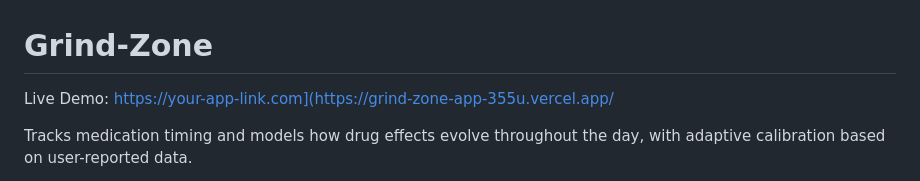
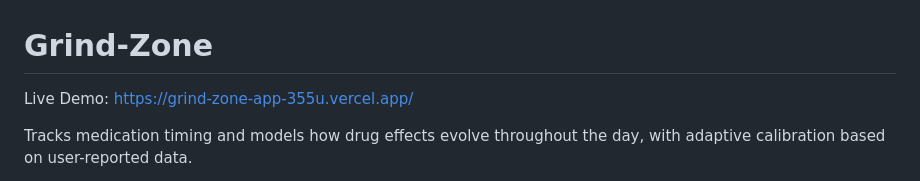
Before and after one commit to Michael24-cell/grind-zone-app, a Markdown page: README.md, the part around the change. Rendered like a GitHub page.

```diff
--- a/README.md
+++ b/README.md
@@ -1,6 +1,6 @@
 # Grind-Zone
 
-Live Demo: https://your-app-link.com](https://grind-zone-app-355u.vercel.app/
+Live Demo: https://grind-zone-app-355u.vercel.app/
 
 
 Tracks medication timing and models how drug effects evolve throughout the day, with adaptive calibration based on user-reported data.
```
